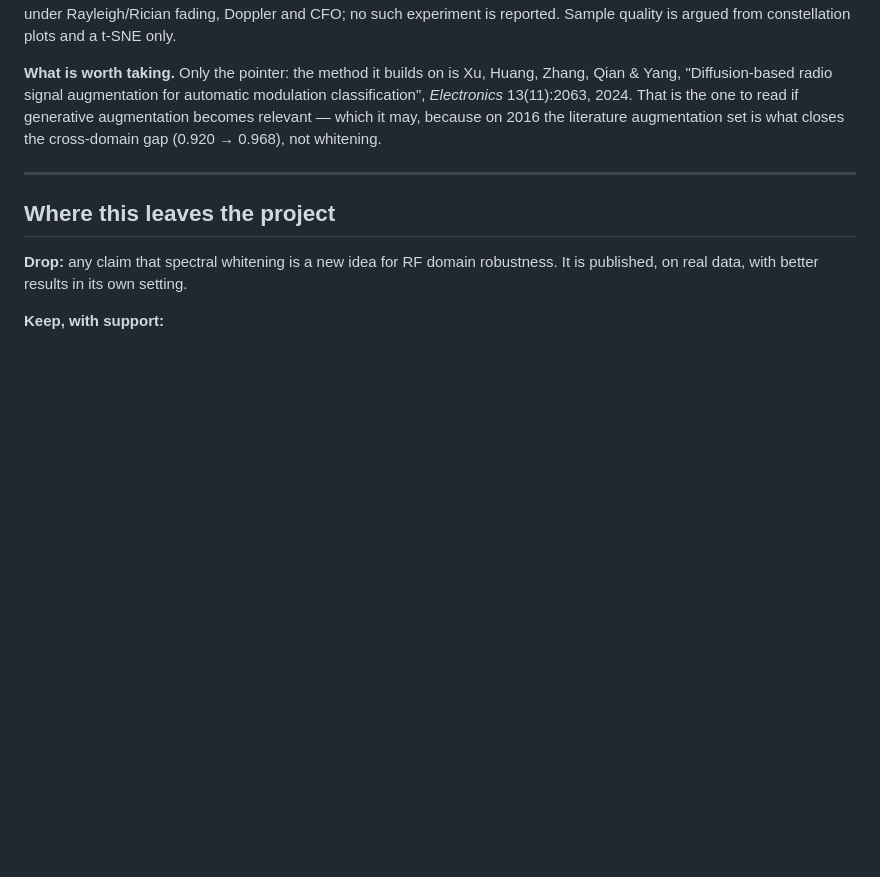
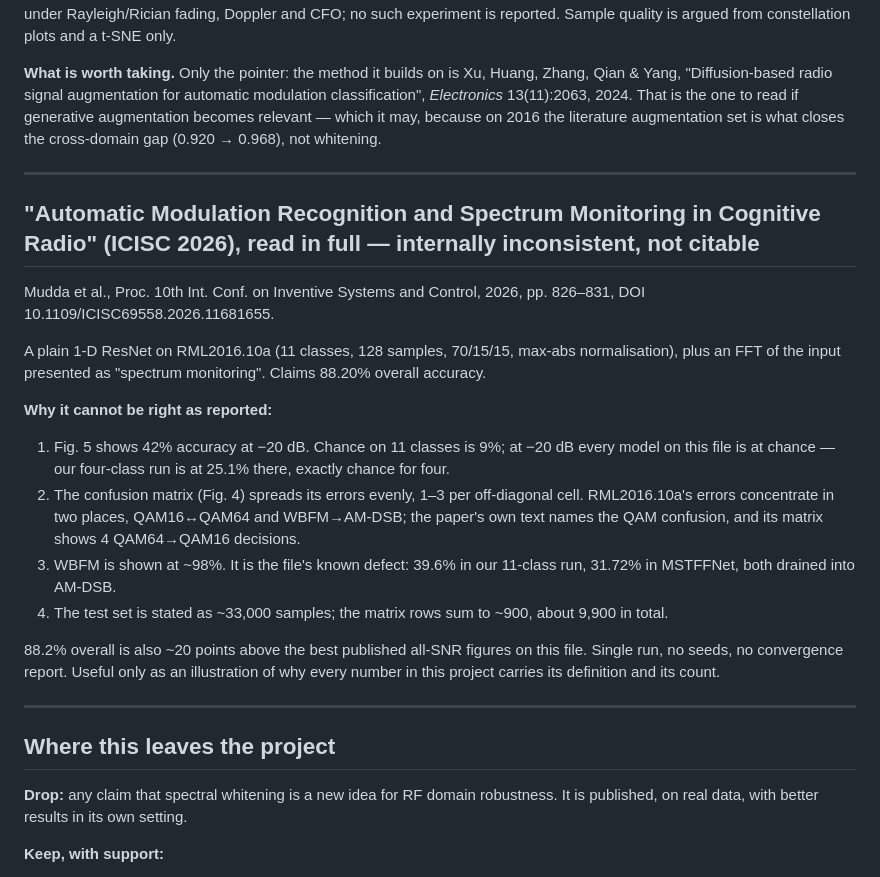
Before and after one commit to YusufBilo78/amc, a Markdown page: LITERATURE.md, the part around the change. Drawn GitHub-style; blank space fills up the shorter version.

Commit message:
Reading notes: ICISC 2026 AMR paper — results contradict the dataset, not citable
Co-Authored-By: Claude Opus 5.5 <noreply@anthropic.com>
Claude-Session: https://claude.ai/code/session_01UiTC1BeuJK5BZLbarMcqjw

```diff
--- a/LITERATURE.md
+++ b/LITERATURE.md
@@ -363,6 +363,36 @@ closes the cross-domain gap (0.920 → 0.968), not whitening.
 
 ---
 
+## "Automatic Modulation Recognition and Spectrum Monitoring in Cognitive Radio" (ICISC 2026), read in full — internally inconsistent, not citable
+
+Mudda et al., Proc. 10th Int. Conf. on Inventive Systems and Control, 2026,
+pp. 826–831, DOI 10.1109/ICISC69558.2026.11681655.
+
+A plain 1-D ResNet on RML2016.10a (11 classes, 128 samples, 70/15/15,
+max-abs normalisation), plus an FFT of the input presented as "spectrum
+monitoring". Claims 88.20% overall accuracy.
+
+**Why it cannot be right as reported:**
+
+1. Fig. 5 shows 42% accuracy at −20 dB. Chance on 11 classes is 9%; at
+   −20 dB every model on this file is at chance — our four-class run is at
+   25.1% there, exactly chance for four.
+2. The confusion matrix (Fig. 4) spreads its errors evenly, 1–3 per
+   off-diagonal cell. RML2016.10a's errors concentrate in two places,
+   QAM16↔QAM64 and WBFM→AM-DSB; the paper's own text names the QAM
+   confusion, and its matrix shows 4 QAM64→QAM16 decisions.
+3. WBFM is shown at ~98%. It is the file's known defect: 39.6% in our
+   11-class run, 31.72% in MSTFFNet, both drained into AM-DSB.
+4. The test set is stated as ~33,000 samples; the matrix rows sum to
+   ~900, about 9,900 in total.
+
+88.2% overall is also ~20 points above the best published all-SNR figures
+on this file. Single run, no seeds, no convergence report. Useful only as
+an illustration of why every number in this project carries its
+definition and its count.
+
+---
+
 ## Where this leaves the project
 
 **Drop:** any claim that spectral whitening is a new idea for RF domain
```
